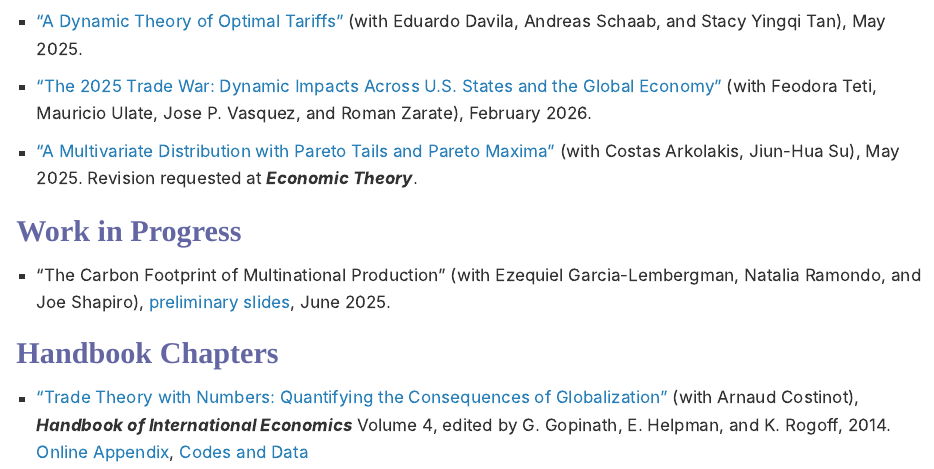
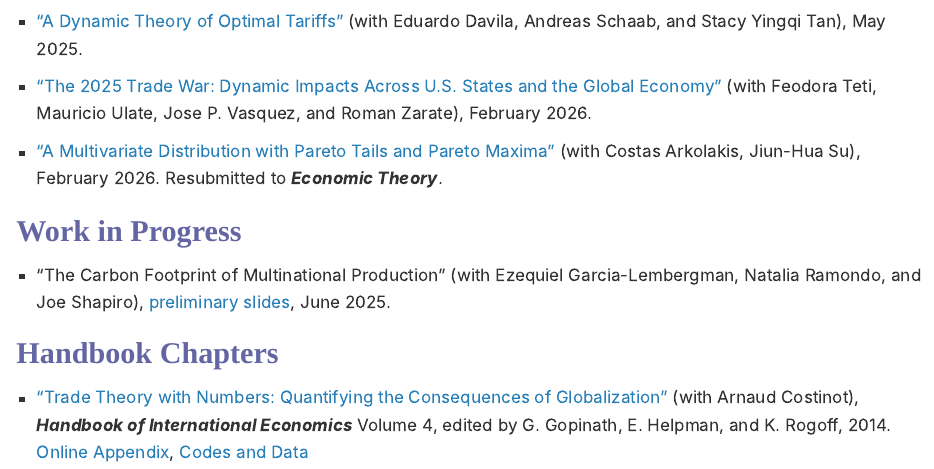
Before and after one commit to berkeley-econ/andres-site, a Quarto document (index.qmd): the page in a window 1100 px wide, from 790 px down. Rendered offline with R 4.5, knitr and Pandoc in place of Quarto, with nearby package versions.

Commit message:
Update index.qmd

```diff
--- a/index.qmd
+++ b/index.qmd
@@ -47,7 +47,7 @@ Edward G. and Nancy S. Jordan Professor of Economics
 
 - ["The 2025 Trade War: Dynamic Impacts Across U.S. States and the Global Economy"](https://www.dropbox.com/scl/fi/aykk9v2g5683za8s90oot/Tariffs.pdf?rlkey=x9qvp3nh1wl5p5leouvmzefhj&raw=1) (with Feodora Teti, Mauricio Ulate, Jose P. Vasquez, and Roman Zarate), February 2026.
 
-- ["A Multivariate Distribution with Pareto Tails and Pareto Maxima"](https://www.dropbox.com/scl/fi/go8l28toxcd8pgc812tkq/MVP_0508.pdf?rlkey=up6qp1t7c8464q50kdgtvt921&raw=1) (with Costas Arkolakis, Jiun-Hua Su), May 2025. Revision requested at ***Economic Theory***.
+- ["A Multivariate Distribution with Pareto Tails and Pareto Maxima"](https://www.dropbox.com/scl/fi/n4bmcwxfb88bmrhzlxbun/MVP-Revision.pdf?rlkey=mirxeh3ksmqzq48cb6e7tjh5w&raw=1) (with Costas Arkolakis, Jiun-Hua Su), February 2026. Resubmitted to ***Economic Theory***.
 
 ## Work in Progress
 
```
